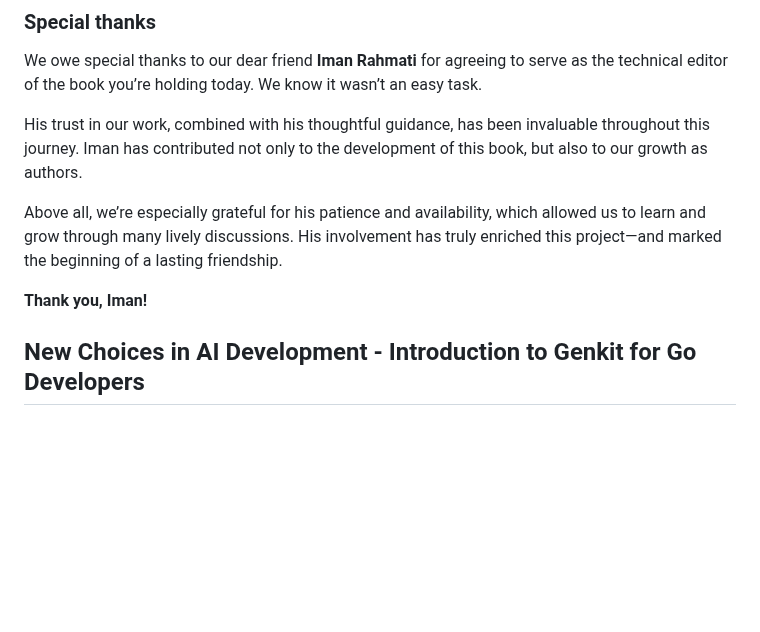
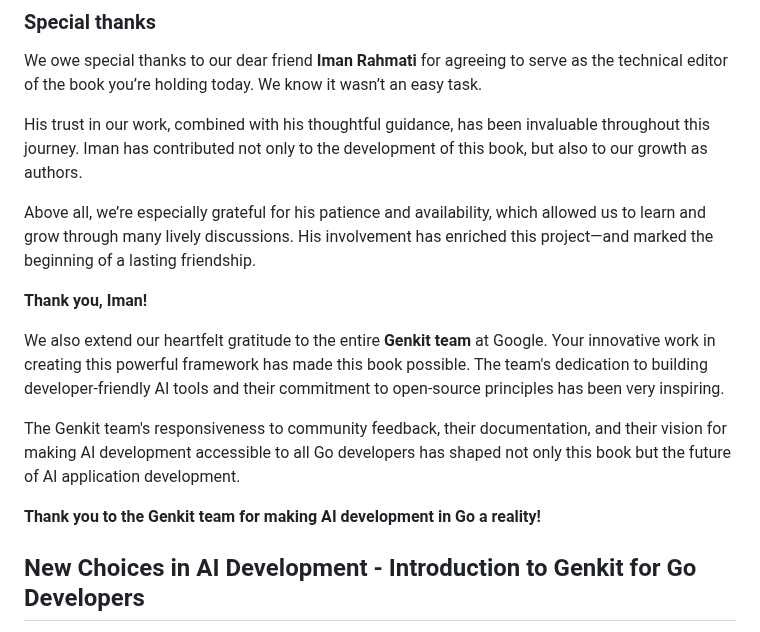
Before and after one commit to mastering-genkit/mastering-genkit-go, a Markdown page: src/chapters/01-introduction-genkit-go.md, the part around one of its changes. Drawn GitHub-style; blank space fills up the shorter version.

```diff
--- a/src/chapters/01-introduction-genkit-go.md
+++ b/src/chapters/01-introduction-genkit-go.md
@@ -77,9 +77,15 @@ We owe special thanks to our dear friend **Iman Rahmati** for agreeing to serve
 
 His trust in our work, combined with his thoughtful guidance, has been invaluable throughout this journey. Iman has contributed not only to the development of this book, but also to our growth as authors.
 
-Above all, we’re especially grateful for his patience and availability, which allowed us to learn and grow through many lively discussions. His involvement has truly enriched this project—and marked the beginning of a lasting friendship.
+Above all, we’re especially grateful for his patience and availability, which allowed us to learn and grow through many lively discussions. His involvement has enriched this project—and marked the beginning of a lasting friendship.
 
 **Thank you, Iman!**
+
+We also extend our heartfelt gratitude to the entire **Genkit team** at Google. Your innovative work in creating this powerful framework has made this book possible. The team's dedication to building developer-friendly AI tools and their commitment to open-source principles has been very inspiring.
+
+The Genkit team's responsiveness to community feedback, their documentation, and their vision for making AI development accessible to all Go developers has shaped not only this book but the future of AI application development.
+
+**Thank you to the Genkit team for making AI development in Go a reality!**
 
 ## New Choices in AI Development - Introduction to Genkit for Go Developers
 
```
Also changed, not shown: other parts of src/chapters/01-introduction-genkit-go.md (+8 -24 lines).
